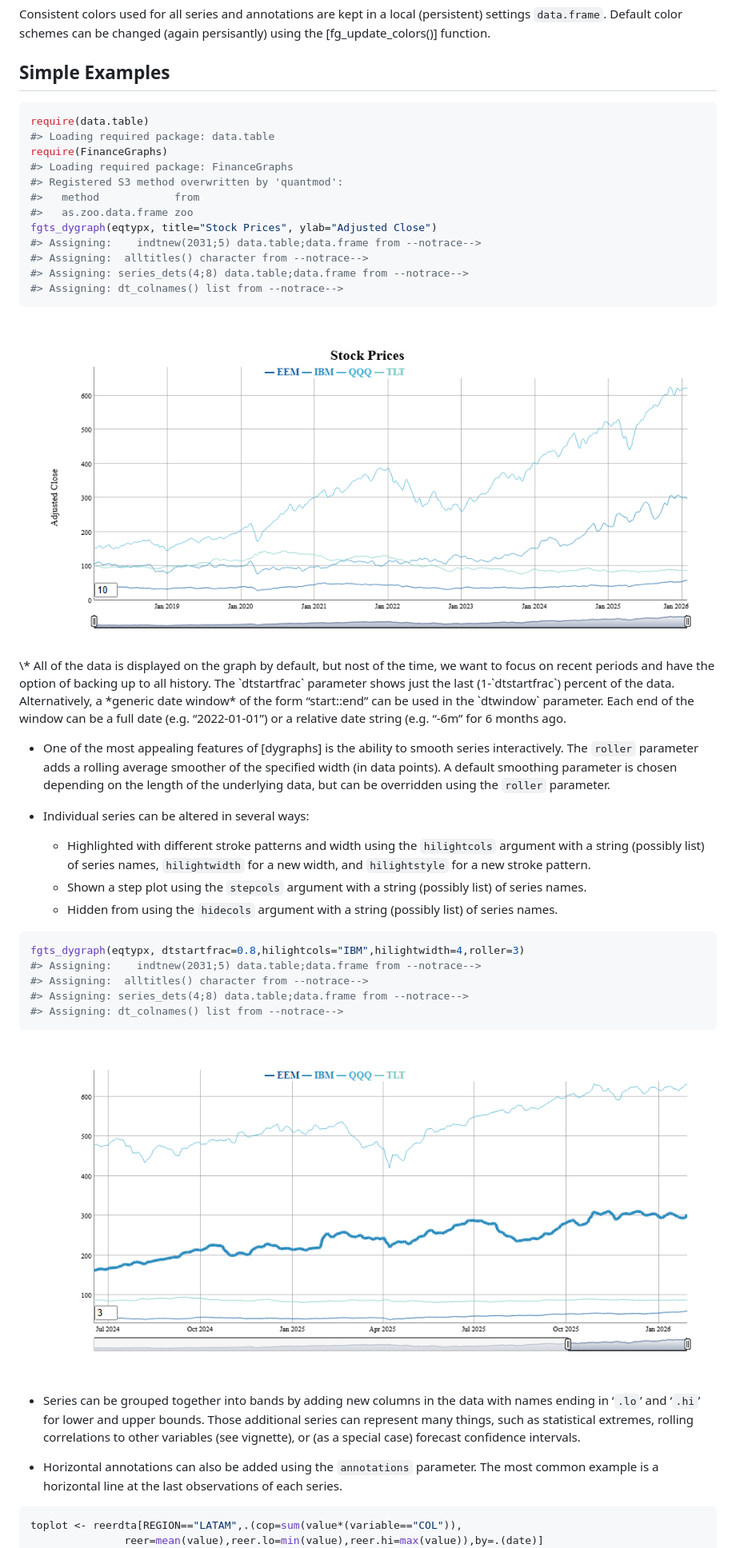
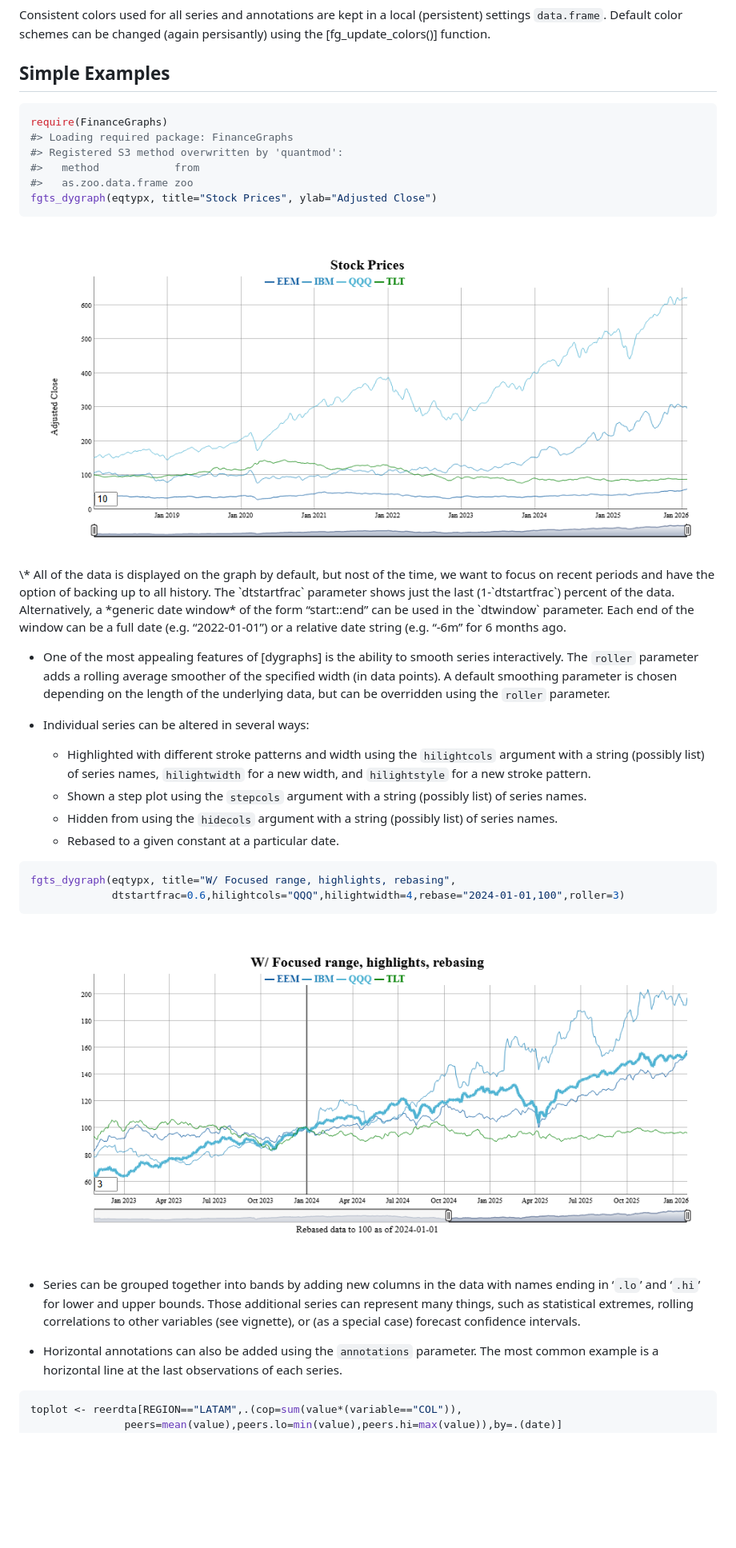
Before and after one commit to derekholmes0/FinanceGraphs, a Markdown page: README.md, the part around the change printed below. Shown: that part at 80% size. Drawn GitHub-style; pictures changed too: man/figures/README-simple_example1-1.png, man/figures/README-simple_example2-1.png; blank space fills up the shorter version.

````diff
--- a/README.md
+++ b/README.md
@@ -48,18 +48,12 @@ changed (again persisantly) using the \[fg_update_colors()\] function.
 ## Simple Examples
 
 ``` r
-require(data.table)
-#> Loading required package: data.table
 require(FinanceGraphs)
 #> Loading required package: FinanceGraphs
 #> Registered S3 method overwritten by 'quantmod':
 #>   method            from
 #>   as.zoo.data.frame zoo
 fgts_dygraph(eqtypx, title="Stock Prices", ylab="Adjusted Close")
-#> Assigning:    indtnew(2031;5) data.table;data.frame from --notrace-->
-#> Assigning:  alltitles() character from --notrace-->
-#> Assigning: series_dets(4;8) data.table;data.frame from --notrace-->
-#> Assigning: dt_colnames() list from --notrace-->
 ```
 
 <img src="man/figures/README-simple_example1-1.png" alt="Simple Graph of a few Equity Prices" width="100%" />
@@ -87,13 +81,11 @@ or a relative date string (e.g. “-6m” for 6 months ago.
     (possibly list) of series names.
   - Hidden from using the `hidecols` argument with a string (possibly
     list) of series names.
+  - Rebased to a given constant at a particular date.
 
 ``` r
-fgts_dygraph(eqtypx, dtstartfrac=0.8,hilightcols="IBM",hilightwidth=4,roller=3)
-#> Assigning:    indtnew(2031;5) data.table;data.frame from --notrace-->
-#> Assigning:  alltitles() character from --notrace-->
-#> Assigning: series_dets(4;8) data.table;data.frame from --notrace-->
-#> Assigning: dt_colnames() list from --notrace-->
+fgts_dygraph(eqtypx, title="W/ Focused range, highlights, rebasing",
+             dtstartfrac=0.6,hilightcols="QQQ",hilightwidth=4,rebase="2024-01-01,100",roller=3)
 ```
 
 <img src="man/figures/README-simple_example2-1.png" alt="Graph of Equity Prices showing highlights and date selection methods" width="100%" />
@@ -110,5 +102,5 @@ fgts_dygraph(eqtypx, dtstartfrac=0.8,hilightcols="IBM",hilightwidth=4,roller=3)
 
 ``` r
 toplot <- reerdta[REGION=="LATAM",.(cop=sum(value*(variable=="COL")),
-               reer=mean(value),reer.lo=min(value),reer.hi=max(value)),by=.(date)]
+               peers=mean(value),peers.lo=min(value),peers.hi=max(value)),by=.(date)]
 fgts_dygraph(toplot,title="COP REER vs Latam peers",ylab="Price",
````
Also changed, not shown: other parts of README.md (+26 -40 lines), man/figures/README-Events1-1.png, man/figures/README-Events2-1.png, man/figures/README-Forecasts1-1.png, man/figures/README-simple_example3-1.png, 1 other file.
